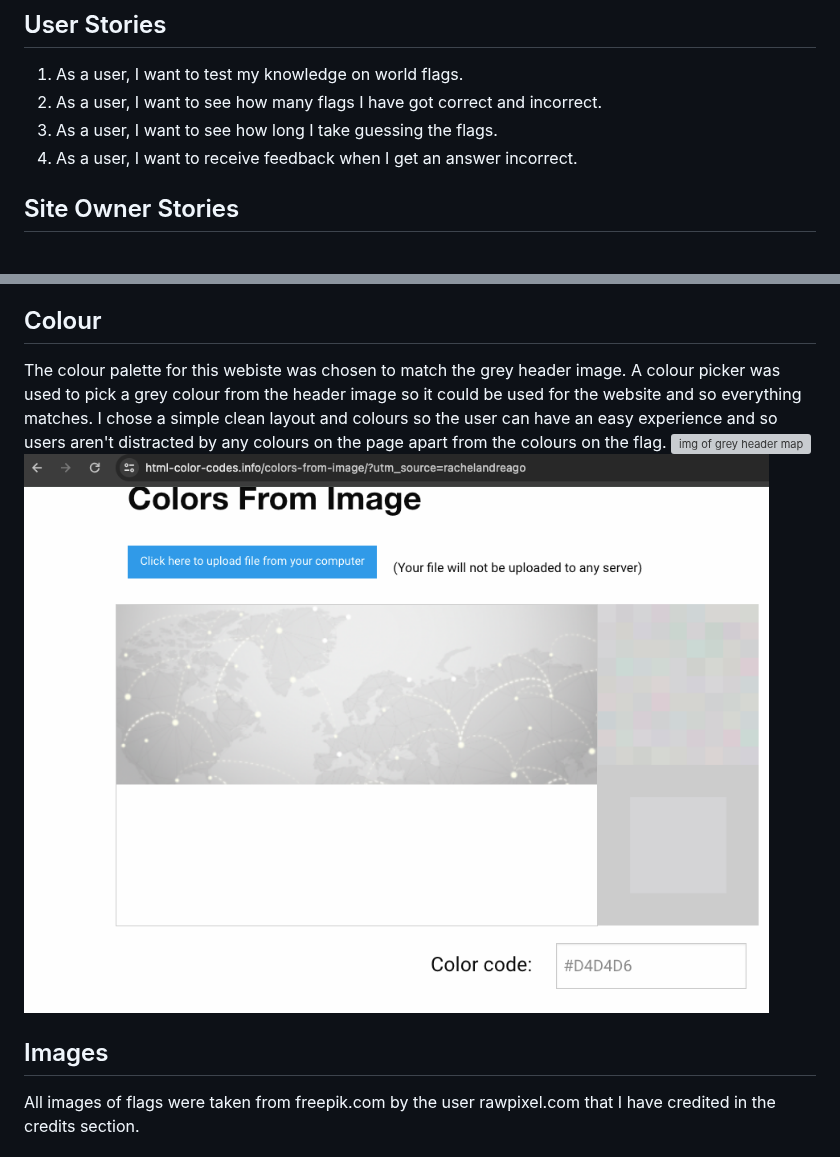
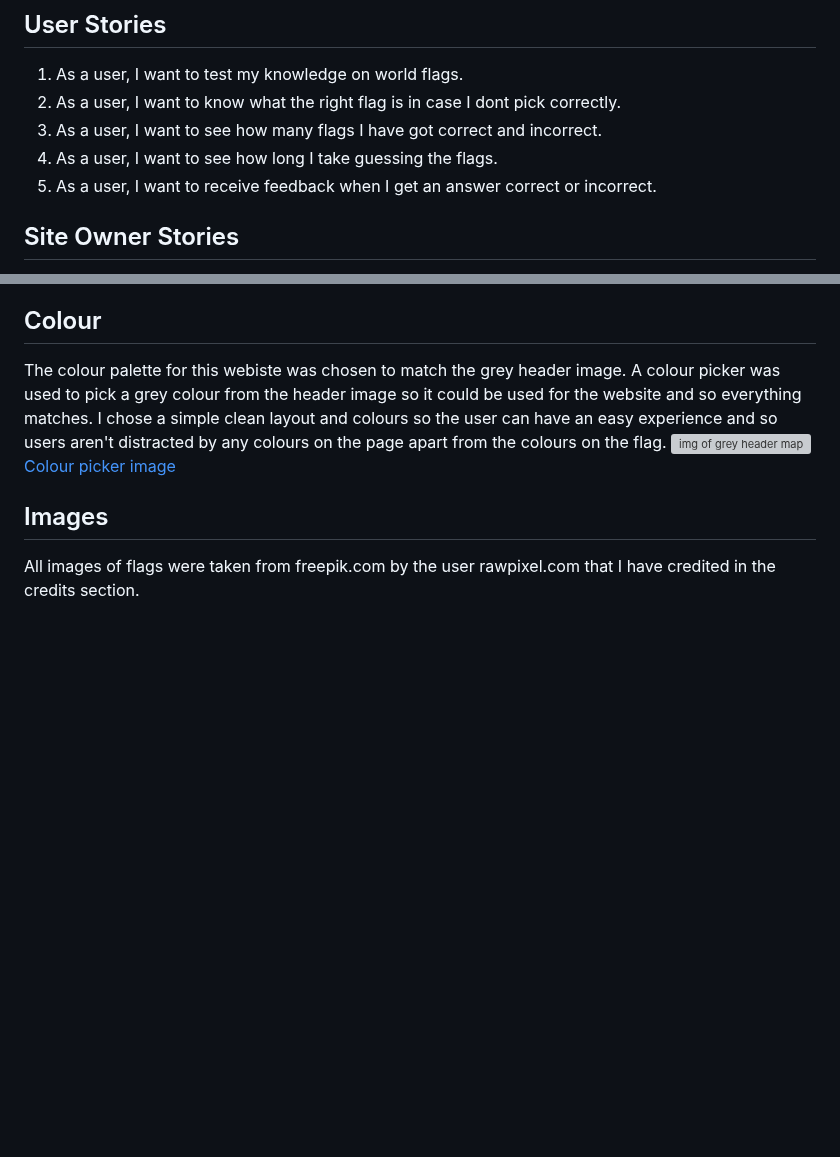
Before and after one commit to amandakoka/milestone-two, a Markdown page: README.md, 2 parts joined by grey strips. GitHub-like rendering; blank space fills up the shorter version; grey boxes are pictures that could not be loaded.

```diff
--- a/README.md
+++ b/README.md
@@ -56,9 +56,10 @@ The world flags quiz is a a classic flag guessing game to test users knowledge o
 * Easy way to leave feedback
 ## User Stories
 1. As a user, I want to test my knowledge on world flags.
-2. As a user, I want to see how many flags I have got correct and incorrect.
-3. As a user, I want to see how long I take guessing the flags.
-4. As a user, I want to receive feedback when I get an answer incorrect.
+2. As a user, I want to know what the right flag is in case I dont pick correctly.
+3. As a user, I want to see how many flags I have got correct and incorrect.
+4. As a user, I want to see how long I take guessing the flags.
+5. As a user, I want to receive feedback when I get an answer correct or incorrect.
 ## Site Owner Stories
 1. As a site owner, I want users to be able to contact us and leave any feedback.
 2. As a site owner, I want users to find us on social media.
@@ -70,7 +71,7 @@ The quiz was designed to have a simple and easy lay out. This is so users can fo
 ## Colour
 The colour palette for this webiste was chosen to match the grey header image. A colour picker was used to pick a grey colour from the header image so it could be used for the website and so everything matches. I chose a simple clean layout and colours so the user can have an easy experience and so users aren't distracted by any colours on the page apart from the colours on the flag.
 ![img of grey header map](documentation/background.png)
-![colour picker image](documentation/colourpicker.png)
+[Colour picker image](documentation/colourpicker.png)
 ## Images
 All images of flags were taken from freepik.com by the user rawpixel.com that I have credited in the credits section.
 ## Fonts
```
Also changed, not shown: other parts of README.md (+46 -8 lines).
